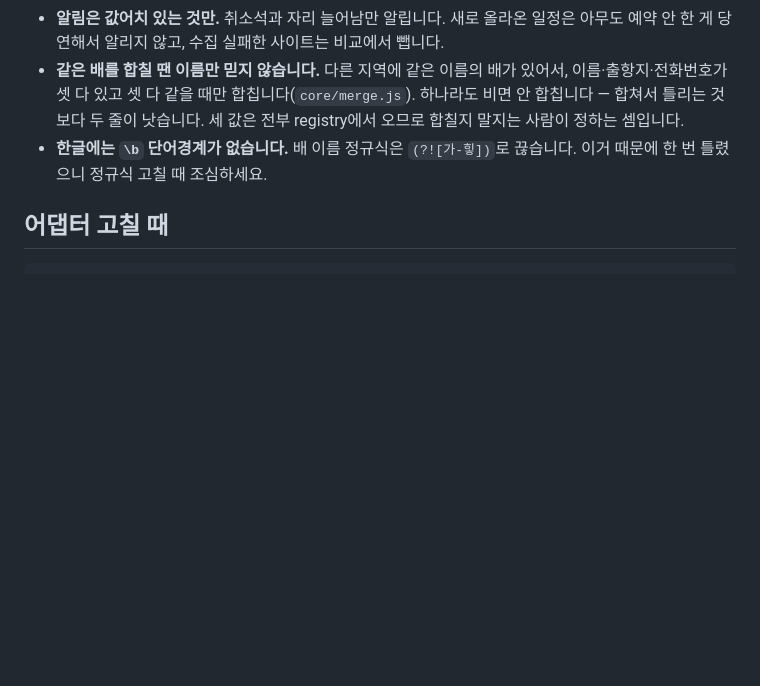
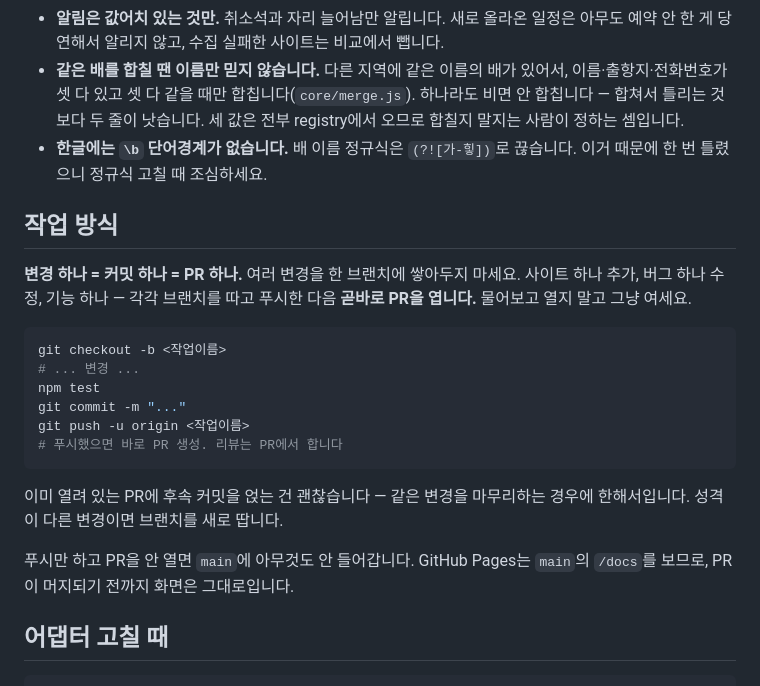
Before and after one commit to kyungsooNa/Fishing, a Markdown page: CLAUDE.md, the part around the change. GitHub-like rendering; blank space fills up the shorter version.

Commit message:
docs: 변경마다 커밋 + PR을 여는 규칙을 지침에 넣음
푸시만 하고 PR을 안 열면 main에 아무것도 안 들어가고, GitHub Pages가
main의 /docs를 보므로 화면도 그대로입니다. 그동안 브랜치에만 쌓여
있었습니다.

- 변경 하나 = 커밋 하나 = PR 하나. 푸시했으면 묻지 말고 바로 PR
- 같은 변경을 마무리하는 후속 커밋만 열린 PR에 얹기
- README에는 사이트 추가할 때의 실제 순서로 적음

Co-Authored-By: Claude Opus 5 <noreply@anthropic.com>
Claude-Session: https://claude.ai/code/session_01LEjyCPDG2Jzm5rSsDpnEiv

````diff
--- a/CLAUDE.md
+++ b/CLAUDE.md
@@ -40,6 +40,27 @@ test/             가상 HTML로 파서 로직만 검증 (npm test)
 - **한글에는 `\b` 단어경계가 없습니다.** 배 이름 정규식은 `(?![가-힣])`로 끊습니다.
   이거 때문에 한 번 틀렸으니 정규식 고칠 때 조심하세요.
 
+## 작업 방식
+
+**변경 하나 = 커밋 하나 = PR 하나.** 여러 변경을 한 브랜치에 쌓아두지 마세요.
+사이트 하나 추가, 버그 하나 수정, 기능 하나 — 각각 브랜치를 따고 푸시한 다음
+**곧바로 PR을 엽니다.** 물어보고 열지 말고 그냥 여세요.
+
+```bash
+git checkout -b <작업이름>
+# ... 변경 ...
+npm test
+git commit -m "..."
+git push -u origin <작업이름>
+# 푸시했으면 바로 PR 생성. 리뷰는 PR에서 합니다
+```
+
+이미 열려 있는 PR에 후속 커밋을 얹는 건 괜찮습니다 — 같은 변경을 마무리하는
+경우에 한해서입니다. 성격이 다른 변경이면 브랜치를 새로 땁니다.
+
+푸시만 하고 PR을 안 열면 `main`에 아무것도 안 들어갑니다. GitHub Pages는
+`main`의 `/docs`를 보므로, PR이 머지되기 전까지 화면은 그대로입니다.
+
 ## 어댑터 고칠 때
 
 ```bash
````
Also changed, not shown: README.md (+12 -0 lines).
